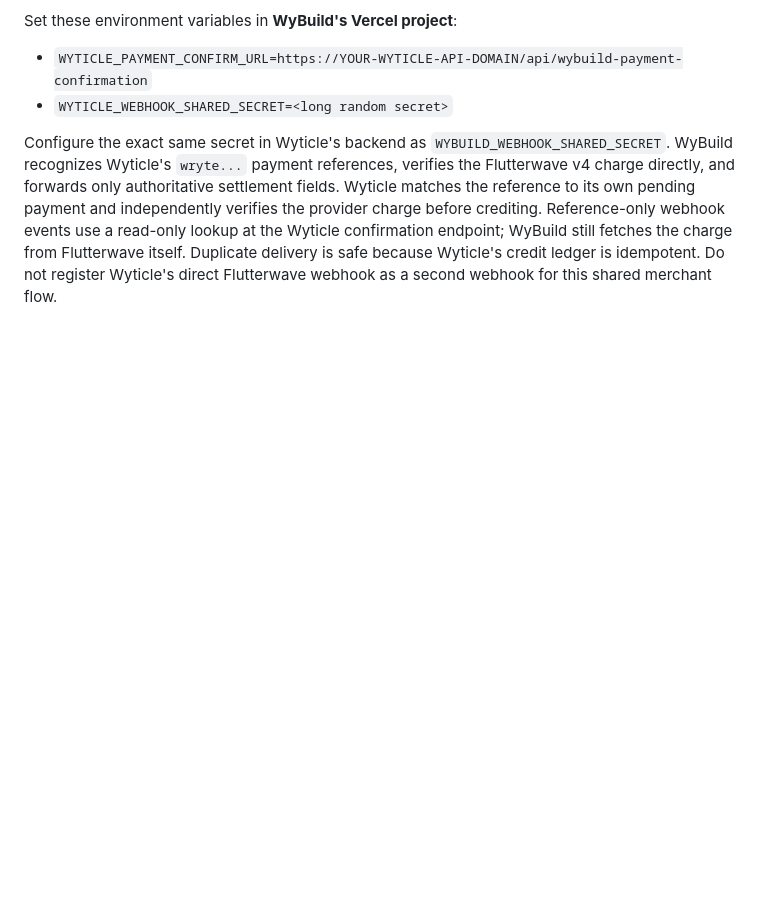
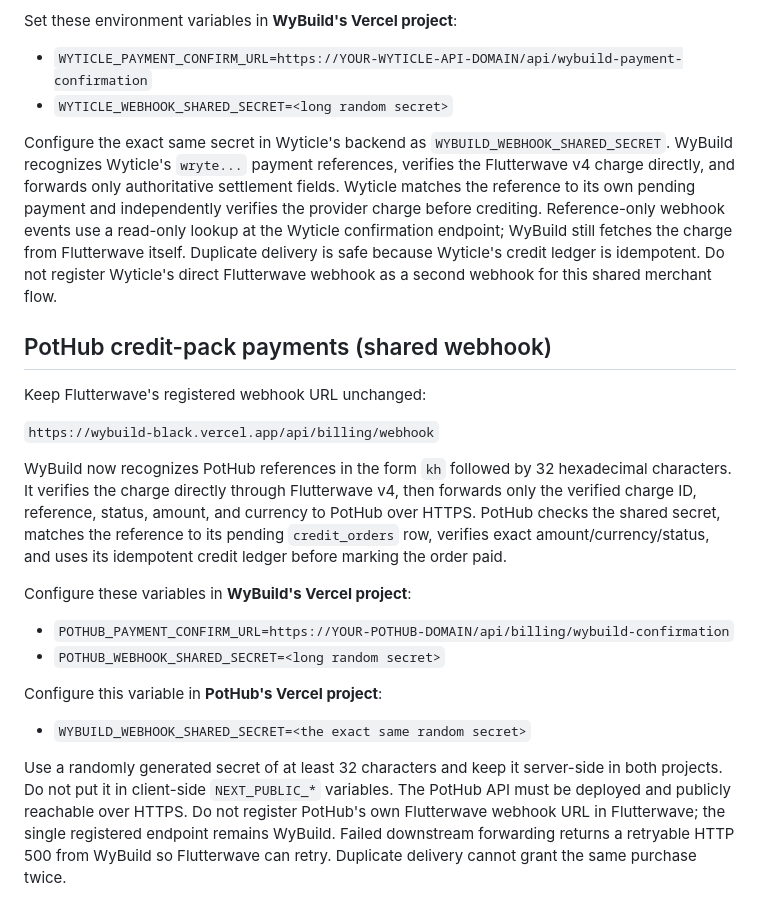
Before and after one commit to wytebot/wybuild, a Markdown page: FLUTTERWAVE-WEBHOOK-SETUP.md, the part around the change. Rendered like a GitHub page; blank space fills up the shorter version.

Commit message:
Update 144 files (2/8)

```diff
--- a/FLUTTERWAVE-WEBHOOK-SETUP.md
+++ b/FLUTTERWAVE-WEBHOOK-SETUP.md
@@ -78,3 +78,21 @@ Set these environment variables in **WyBuild's Vercel project**:
 
 Configure the exact same secret in Wyticle's backend as `WYBUILD_WEBHOOK_SHARED_SECRET`.
 WyBuild recognizes Wyticle's `wryte...` payment references, verifies the Flutterwave v4 charge directly, and forwards only authoritative settlement fields. Wyticle matches the reference to its own pending payment and independently verifies the provider charge before crediting. Reference-only webhook events use a read-only lookup at the Wyticle confirmation endpoint; WyBuild still fetches the charge from Flutterwave itself. Duplicate delivery is safe because Wyticle's credit ledger is idempotent. Do not register Wyticle's direct Flutterwave webhook as a second webhook for this shared merchant flow.
+
+
+## PotHub credit-pack payments (shared webhook)
+
+Keep Flutterwave's registered webhook URL unchanged:
+
+`https://wybuild-black.vercel.app/api/billing/webhook`
+
+WyBuild now recognizes PotHub references in the form `kh` followed by 32 hexadecimal characters. It verifies the charge directly through Flutterwave v4, then forwards only the verified charge ID, reference, status, amount, and currency to PotHub over HTTPS. PotHub checks the shared secret, matches the reference to its pending `credit_orders` row, verifies exact amount/currency/status, and uses its idempotent credit ledger before marking the order paid.
+
+Configure these variables in **WyBuild's Vercel project**:
+- `POTHUB_PAYMENT_CONFIRM_URL=https://YOUR-POTHUB-DOMAIN/api/billing/wybuild-confirmation`
+- `POTHUB_WEBHOOK_SHARED_SECRET=<long random secret>`
+
+Configure this variable in **PotHub's Vercel project**:
+- `WYBUILD_WEBHOOK_SHARED_SECRET=<the exact same random secret>`
+
+Use a randomly generated secret of at least 32 characters and keep it server-side in both projects. Do not put it in client-side `NEXT_PUBLIC_*` variables. The PotHub API must be deployed and publicly reachable over HTTPS. Do not register PotHub's own Flutterwave webhook URL in Flutterwave; the single registered endpoint remains WyBuild. Failed downstream forwarding returns a retryable HTTP 500 from WyBuild so Flutterwave can retry. Duplicate delivery cannot grant the same purchase twice.
```
